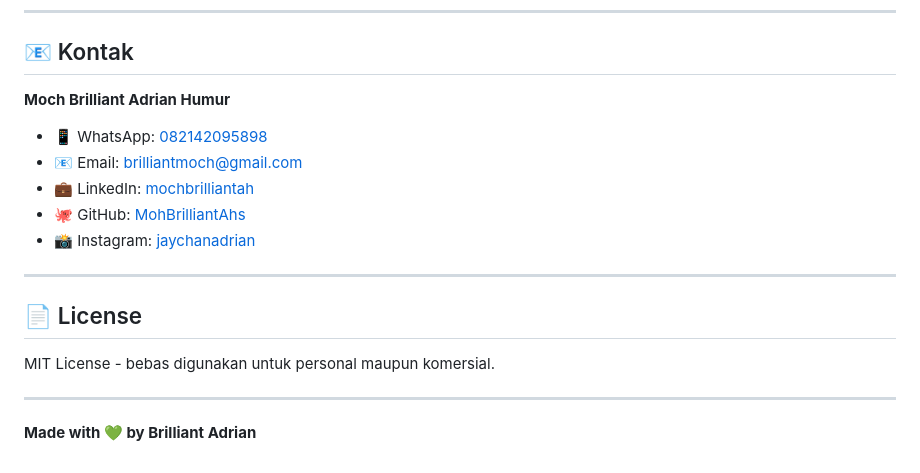
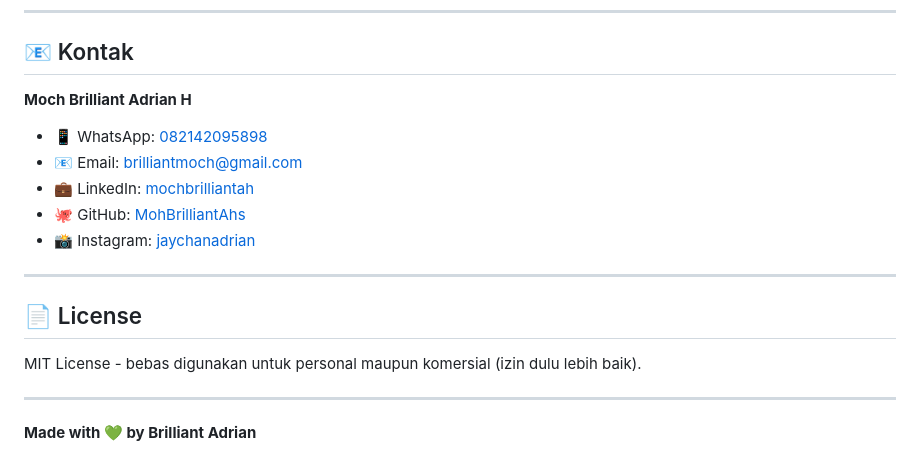
Before and after one commit to MohBrilliantAh/Web-Profile-Brilliant, a Markdown page: README.md, the part around the change. GitHub-like rendering.

Commit message:
Revise contact name and license terms
Updated contact name and license description for clarity.

```diff
--- a/README.md
+++ b/README.md
@@ -165,7 +165,7 @@ Drag & drop folder `web_profile` ke [Netlify Drop](https://app.netlify.com/drop)
 
 ## 📧 Kontak
 
-**Moch Brilliant Adrian Humur**
+**Moch Brilliant Adrian H**
 - 📱 WhatsApp: [082142095898](https://wa.me/6282142095898)
 - 📧 Email: brilliantmoch@gmail.com
 - 💼 LinkedIn: [mochbrilliantah](https://www.linkedin.com/in/mochbrilliantah/)
@@ -176,7 +176,7 @@ Drag & drop folder `web_profile` ke [Netlify Drop](https://app.netlify.com/drop)
 
 ## 📄 License
 
-MIT License - bebas digunakan untuk personal maupun komersial.
+MIT License - bebas digunakan untuk personal maupun komersial (izin dulu lebih baik).
 
 ---
 
```
